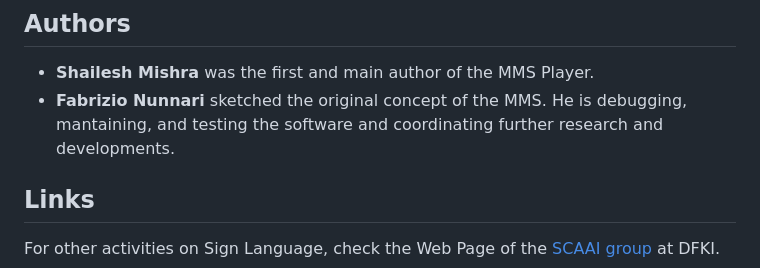
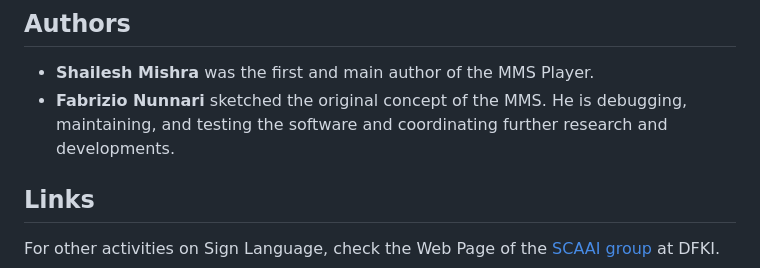
Before and after one commit to DFKI-SignLanguage/MMS-Player, a Markdown page: README.md, the part around the change. Rendered like a GitHub page.

```diff
--- a/README.md
+++ b/README.md
@@ -236,7 +236,7 @@ series = {PETRA '22}
 ## Authors
 
 * **Shailesh Mishra** was the first and main author of the MMS Player.
-* **Fabrizio Nunnari** sketched the original concept of the MMS. He is debugging, mantaining, and testing the software and coordinating further research and developments.
+* **Fabrizio Nunnari** sketched the original concept of the MMS. He is debugging, maintaining, and testing the software and coordinating further research and developments.
 
 ## Links
 
```
